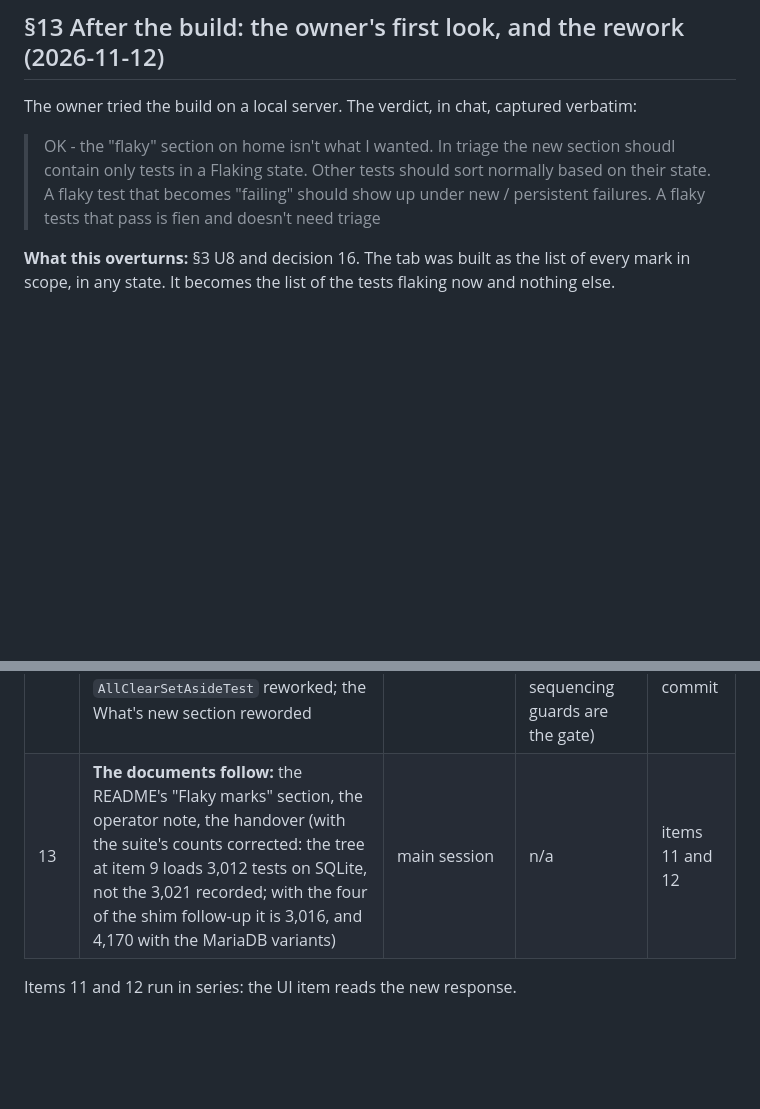
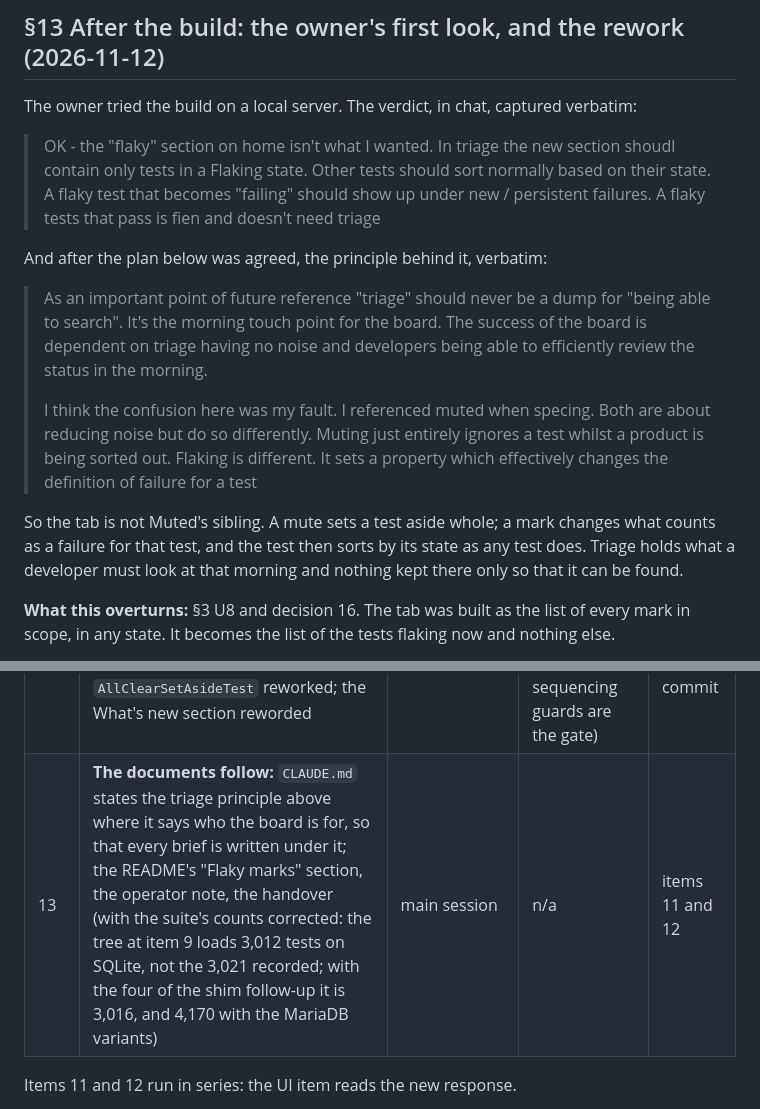
Before and after one commit to LAHumphreys/TestDashboard, a Markdown page: docs/design/flaky-mark-r0.md, 2 parts joined by grey strips. GitHub-like rendering; blank space fills up the shorter version.

Commit message:
WP-44: the principle behind the tab rework, captured verbatim
After agreeing the plan of section 13 the owner stated why the built tab
was wrong, as a rule for every later change: triage is the morning touch
point of the board and holds no noise; it is never a place to keep
things only so that they can be found. And the line between the two
mechanisms the design had treated as siblings: a mute ignores a test
whole while a product is sorted out; a flaky mark changes what counts as
a failure for that test, which then sorts by its state as any test does.

Section 13 carries the words. Item 13 now also puts the principle in
CLAUDE.md beside who the board is for, so that briefs are written under
it. No change to items 11 and 12.

Co-Authored-By: Claude Fable 5.2 <noreply@anthropic.com>
Claude-Session: https://claude.ai/code/session_01TVkeKoboXKVAL5ppQNMAPH

```diff
--- a/docs/design/flaky-mark-r0.md
+++ b/docs/design/flaky-mark-r0.md
@@ -1362,6 +1362,25 @@ captured verbatim:
 > should show up under new / persistent failures. A flaky tests that pass
 > is fien and doesn't need triage
 
+And after the plan below was agreed, the principle behind it, verbatim:
+
+> As an important point of future reference "triage" should never be a
+> dump for "being able to search". It's the morning touch point for the
+> board. The success of the board is dependent on triage having no noise
+> and developers being able to efficiently review the status in the
+> morning.
+>
+> I think the confusion here was my fault. I referenced muted when
+> specing. Both are about reducing noise but do so differently. Muting
+> just entirely ignores a test whilst a product is being sorted out.
+> Flaking is different. It sets a property which effectively changes the
+> definition of failure for a test
+
+So the tab is not Muted's sibling. A mute sets a test aside whole; a mark
+changes what counts as a failure for that test, and the test then sorts by
+its state as any test does. Triage holds what a developer must look at
+that morning and nothing kept there only so that it can be found.
+
 **What this overturns:** §3 U8 and decision 16. The tab was built as the
 list of every mark in scope, in any state. It becomes the list of the tests
 flaking now and nothing else.
@@ -1427,7 +1446,7 @@ as marked by the "flaky" tag on its row and by its own page.
 | 11 | **The tab lists the flaking tests, backend:** `GET /api/flaky` by the contract above; `FlakyTabOrderTest` reworked to the new order and set; a guard that `total` equals `status.flaking` and the browse filter's FLAKING count in every scope the tab can be opened in; `NoMarksAddsNothingTest` and the cache and plan guards kept on the read | backend-engineer | **yes**: storage.py, api.py (the read is off every first paint) | nothing |
 | 11p | **Measured pass** of item 11: one page of the tab at 50 and 1,000 marks on both seeds against the base, and the Known slow table. Expected: no slower, fewer rows needing the 20-run measure | performance-engineer | the gate for item 11 | item 11 |
 | 12 | **The tab lists the flaking tests, UI:** the tab by the wireframe above; `FlakyTabTest` and `AllClearSetAsideTest` reworked; the What's new section reworded | ui-engineer | **first paint** (no request added or moved; the sequencing guards are the gate) | item 11's commit |
-| 13 | **The documents follow:** the README's "Flaky marks" section, the operator note, the handover (with the suite's counts corrected: the tree at item 9 loads 3,012 tests on SQLite, not the 3,021 recorded; with the four of the shim follow-up it is 3,016, and 4,170 with the MariaDB variants) | main session | n/a | items 11 and 12 |
+| 13 | **The documents follow:** `CLAUDE.md` states the triage principle above where it says who the board is for, so that every brief is written under it; the README's "Flaky marks" section, the operator note, the handover (with the suite's counts corrected: the tree at item 9 loads 3,012 tests on SQLite, not the 3,021 recorded; with the four of the shim follow-up it is 3,016, and 4,170 with the MariaDB variants) | main session | n/a | items 11 and 12 |
 
 Items 11 and 12 run in series: the UI item reads the new response.
 
```
